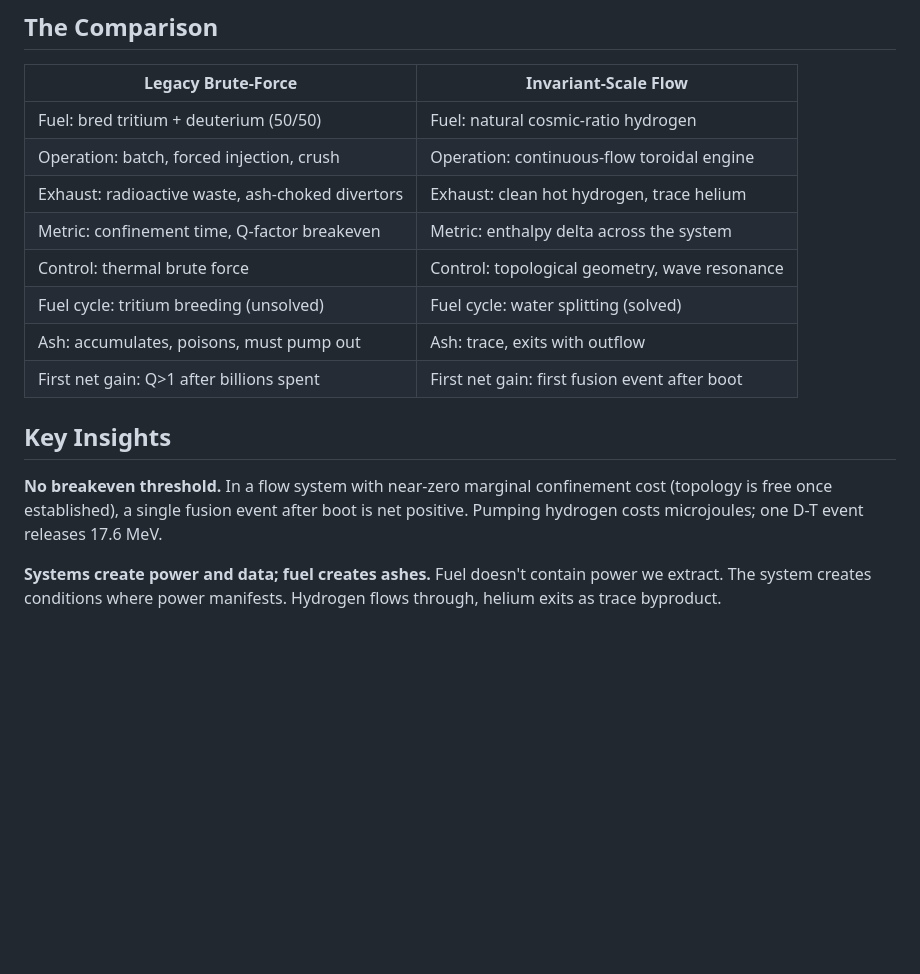
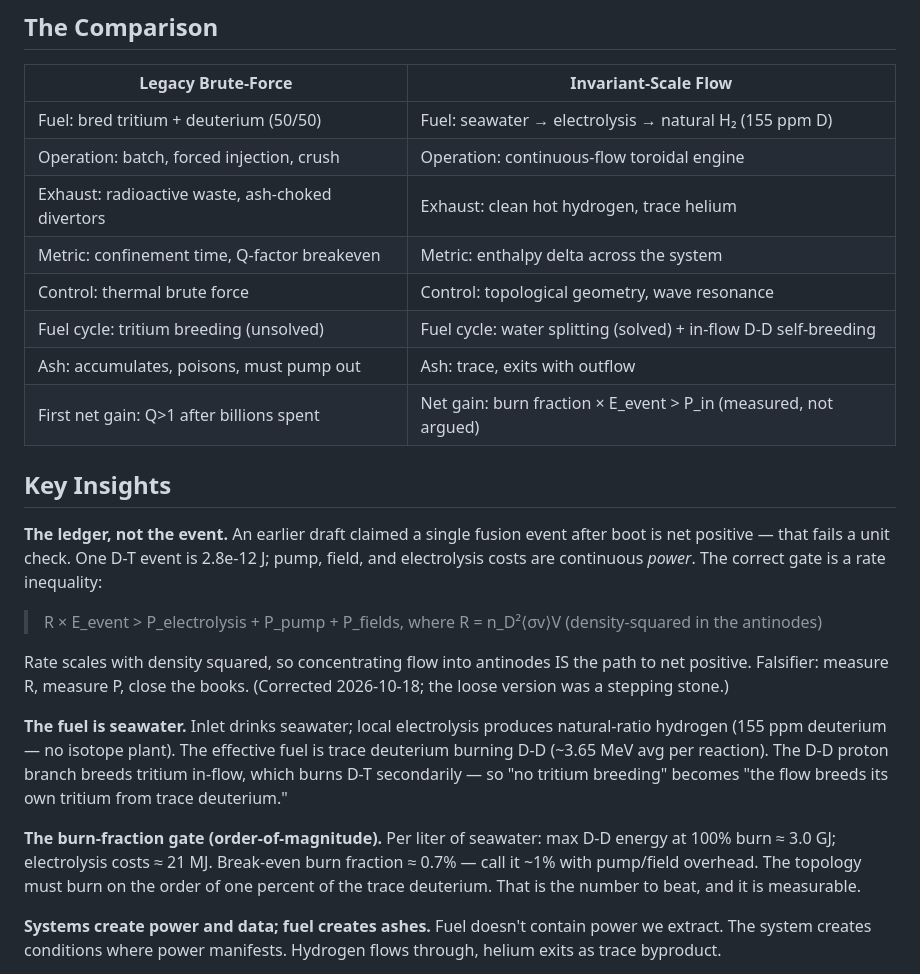
Before and after one commit to zedwiater/Wave-resonance, a Markdown page: cavity4d/toroidal_flow_engine.md, the part around the change. GitHub-like rendering; blank space fills up the shorter version.

Commit message:
Flow engine: steelman correction — rate ledger, seawater fuel, ~1% burn-fraction gate, in-flow tritium self-breeding

```diff
--- a/cavity4d/toroidal_flow_engine.md
+++ b/cavity4d/toroidal_flow_engine.md
@@ -56,21 +56,42 @@ separate system, but as the machine's own sensory cortex.
 
 | Legacy Brute-Force | Invariant-Scale Flow |
 |---|---|
-| Fuel: bred tritium + deuterium (50/50) | Fuel: natural cosmic-ratio hydrogen |
+| Fuel: bred tritium + deuterium (50/50) | Fuel: seawater → electrolysis → natural H₂ (155 ppm D) |
 | Operation: batch, forced injection, crush | Operation: continuous-flow toroidal engine |
 | Exhaust: radioactive waste, ash-choked divertors | Exhaust: clean hot hydrogen, trace helium |
 | Metric: confinement time, Q-factor breakeven | Metric: enthalpy delta across the system |
 | Control: thermal brute force | Control: topological geometry, wave resonance |
-| Fuel cycle: tritium breeding (unsolved) | Fuel cycle: water splitting (solved) |
+| Fuel cycle: tritium breeding (unsolved) | Fuel cycle: water splitting (solved) + in-flow D-D self-breeding |
 | Ash: accumulates, poisons, must pump out | Ash: trace, exits with outflow |
-| First net gain: Q>1 after billions spent | First net gain: first fusion event after boot |
+| First net gain: Q>1 after billions spent | Net gain: burn fraction × E_event > P_in (measured, not argued) |
 
 ## Key Insights
 
-**No breakeven threshold.** In a flow system with near-zero marginal
-confinement cost (topology is free once established), a single fusion
-event after boot is net positive. Pumping hydrogen costs microjoules;
-one D-T event releases 17.6 MeV.
+**The ledger, not the event.** An earlier draft claimed a single fusion
+event after boot is net positive — that fails a unit check. One D-T
+event is 2.8e-12 J; pump, field, and electrolysis costs are continuous
+*power*. The correct gate is a rate inequality:
+
+> R × E_event > P_electrolysis + P_pump + P_fields,
+> where R = n_D²⟨σv⟩V (density-squared in the antinodes)
+
+Rate scales with density squared, so concentrating flow into antinodes
+IS the path to net positive. Falsifier: measure R, measure P, close
+the books. (Corrected 2026-10-18; the loose version was a stepping
+stone.)
+
+**The fuel is seawater.** Inlet drinks seawater; local electrolysis
+produces natural-ratio hydrogen (155 ppm deuterium — no isotope plant).
+The effective fuel is trace deuterium burning D-D (~3.65 MeV avg per
+reaction). The D-D proton branch breeds tritium in-flow, which burns
+D-T secondarily — so "no tritium breeding" becomes "the flow breeds
+its own tritium from trace deuterium."
+
+**The burn-fraction gate (order-of-magnitude).** Per liter of seawater:
+max D-D energy at 100% burn ≈ 3.0 GJ; electrolysis costs ≈ 21 MJ.
+Break-even burn fraction ≈ 0.7% — call it ~1% with pump/field
+overhead. The topology must burn on the order of one percent of the
+trace deuterium. That is the number to beat, and it is measurable.
 
 **Systems create power and data; fuel creates ashes.** Fuel doesn't
 contain power we extract. The system creates conditions where power
```
